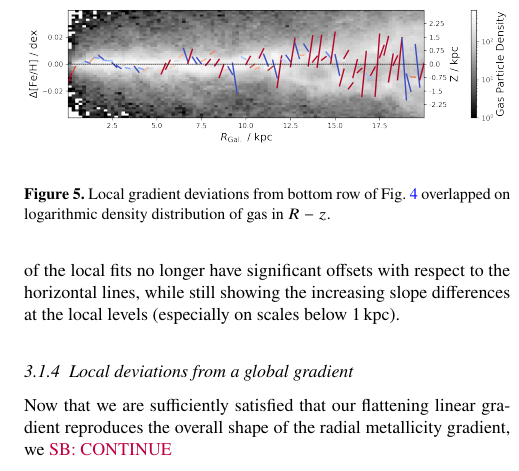
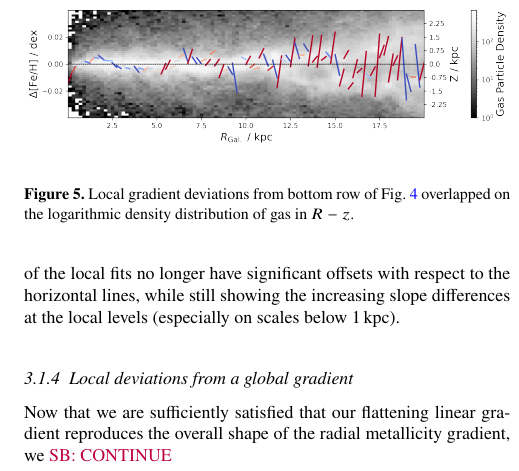
Before and after one commit to svenbuder/nihao_radial_metallicity_gradients, a LaTeX paper (nihao_radial_metallicity_gradients.tex): part of one column of page 5 of 9, cut so that both start at the same text. Compiled offline with pdfLaTeX; a LaTeX package or settings file that is missing is left out.

Commit message:
Updates from Overleaf

```diff
--- a/nihao_radial_metallicity_gradients.tex
+++ b/nihao_radial_metallicity_gradients.tex
@@ -213,12 +213,12 @@ When reproducing the local deviations from the linear global fit (Fig.~\ref{fig:
 
 Now that we are sufficiently satisfied that our flattening linear gradient reproduces the overall shape of the radial metallicity gradient, we \SB{CONTINUE}
 
-see Fig.~\ref{fig:overlap_local_variation_gas}
+see Fig.~\ref{fig:overlap_local_variation_gas} -> maybe something to do with gas density and or logal variations of gas? should we maybe also plot the star positions here to check for differences or $R-z$ for stars? YES!
 
 \begin{figure}
     \centering
     \includegraphics[width=\columnwidth]{figures/overlap_local_variation_gas.png}
-    \caption{Local gradient deviations from bottom row of Fig.~\ref{fig:radial_range_impact_quadratic} overlapped on logarithmic density distribution of gas in $R-z$.}
+    \caption{Local gradient deviations from bottom row of Fig.~\ref{fig:radial_range_impact_quadratic} overlapped on the logarithmic density distribution of gas in $R-z$.}
     \label{fig:overlap_local_variation_gas}
 \end{figure}
 
```
